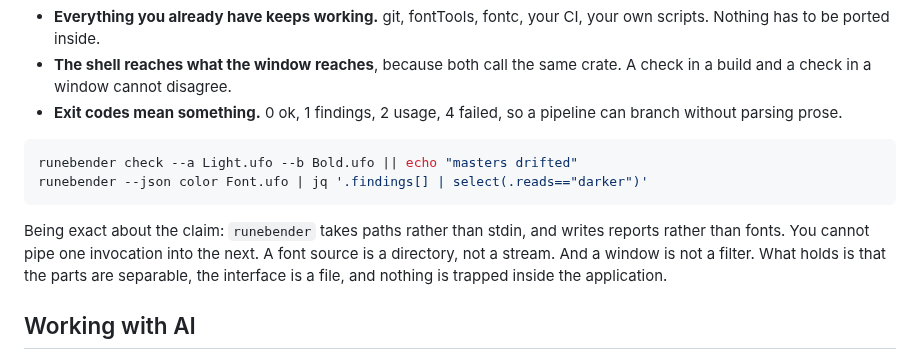
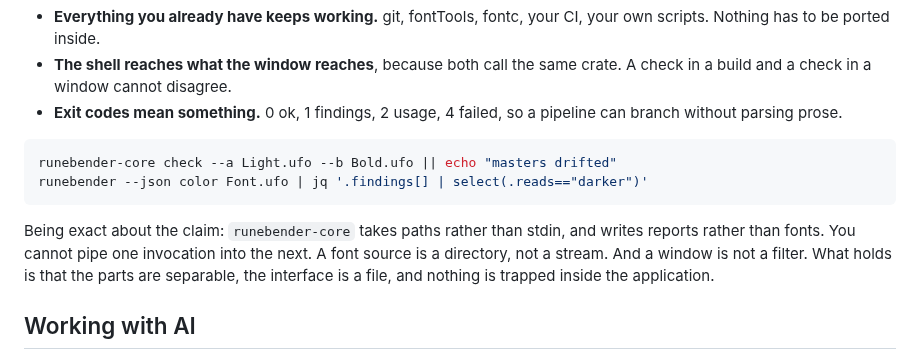
Before and after one commit to eliheuer/runebender-gpui, a Markdown page: README.md, the part around the change. GitHub-like rendering.

Commit message:
README: the CLI is runebender-core

````diff
--- a/README.md
+++ b/README.md
@@ -123,11 +123,11 @@ Three consequences follow, and they are the whole argument:
   so a pipeline can branch without parsing prose.
 
 ```sh
-runebender check --a Light.ufo --b Bold.ufo || echo "masters drifted"
+runebender-core check --a Light.ufo --b Bold.ufo || echo "masters drifted"
 runebender --json color Font.ufo | jq '.findings[] | select(.reads=="darker")'
 ```
 
-Being exact about the claim: `runebender` takes paths rather than
+Being exact about the claim: `runebender-core` takes paths rather than
 stdin, and writes reports rather than fonts. You cannot pipe one
 invocation into the next. A font source is a directory, not a stream.
 And a window is not a filter. What holds is that the parts are
````
